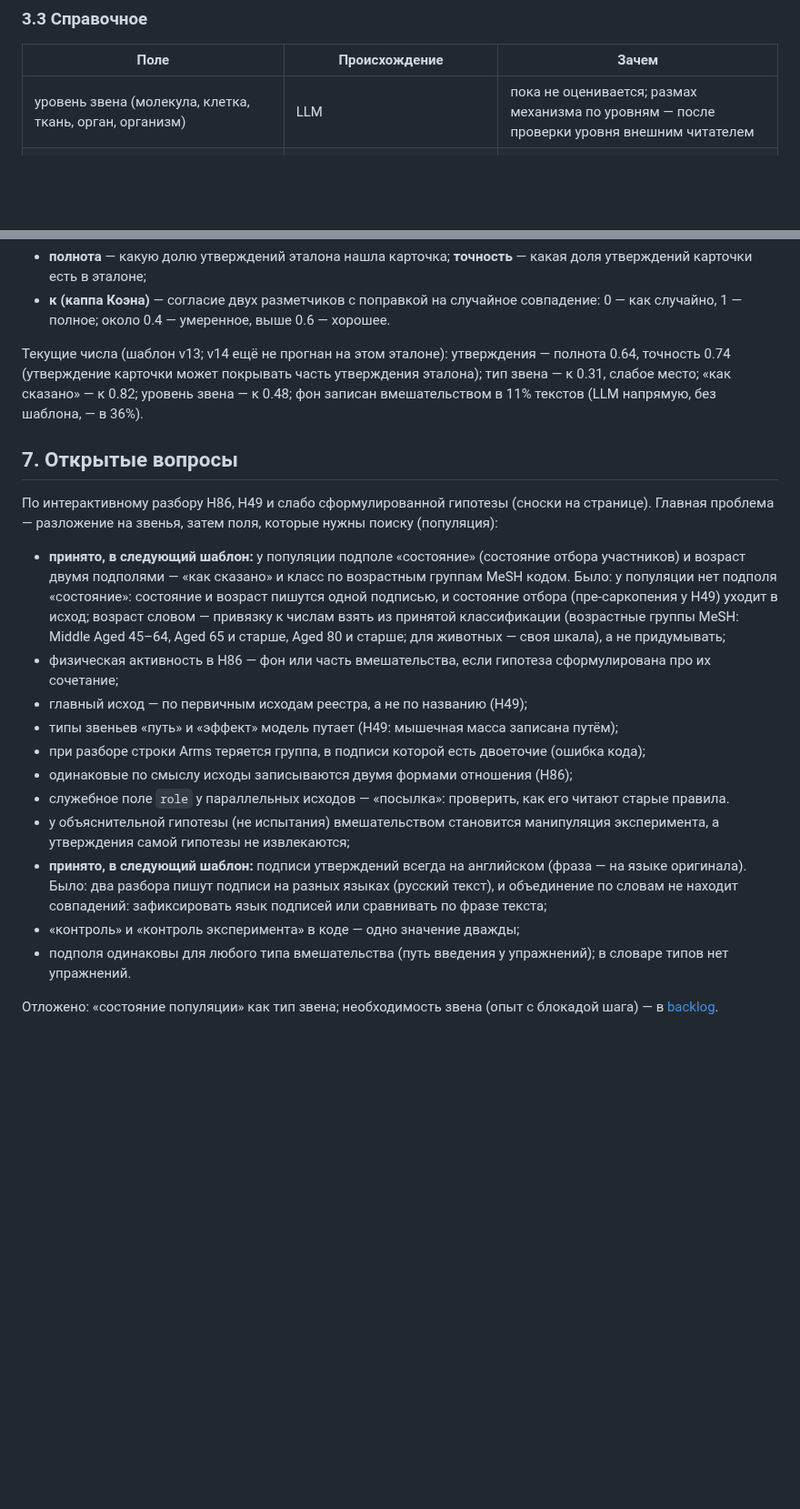
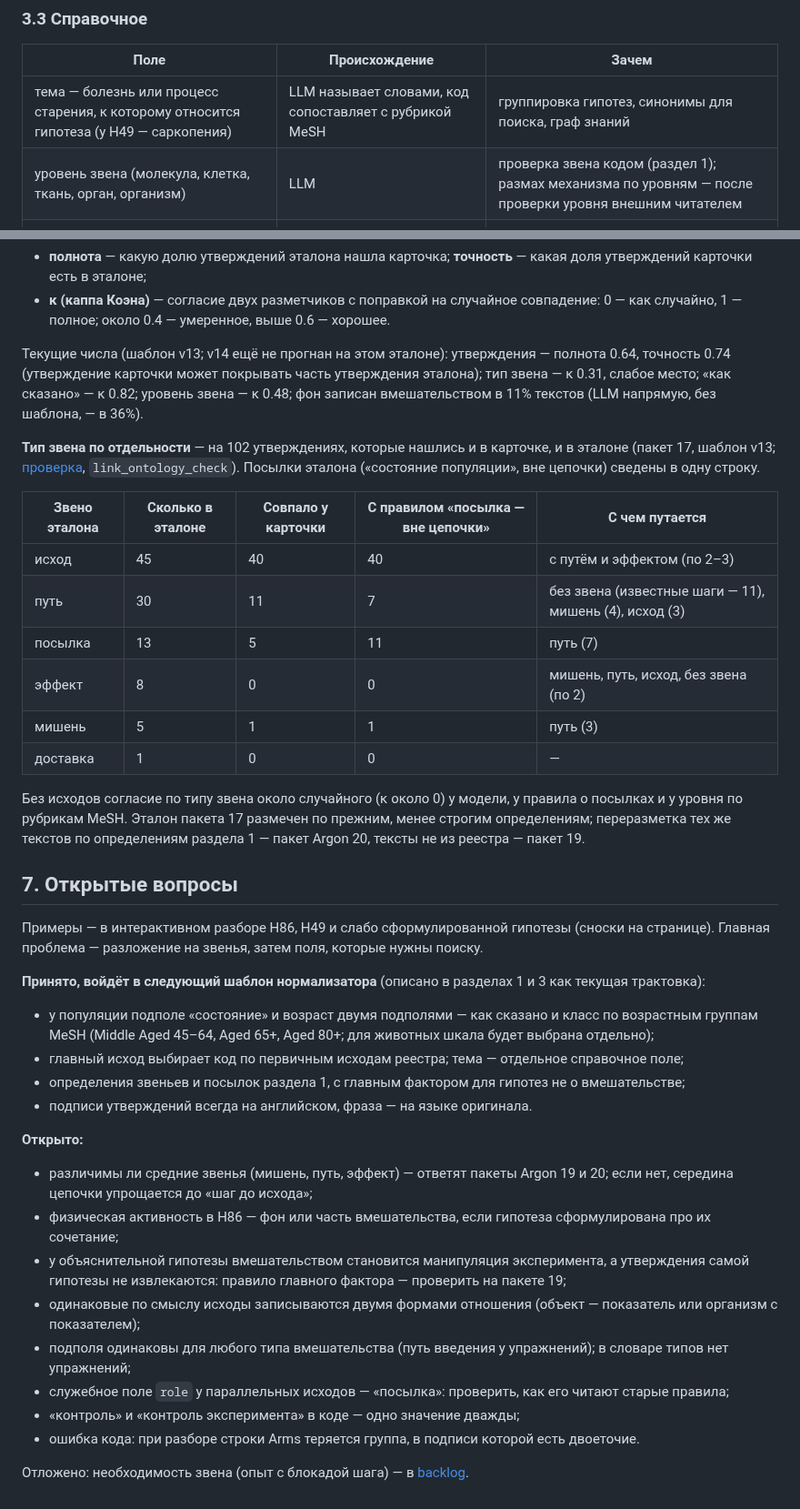
Before and after one commit to danrd/hyp-arena, a Markdown page: docs/system/card.md, 2 parts joined by grey strips. Shown at 91% size. Drawn GitHub-style; blank space fills up the shorter version.

Commit message:
Card manual: premises as rows of the link table, H49 example under the accepted decisions, topic field, per-link agreement, open questions without history
Co-Authored-By: Claude Opus 5.5 <noreply@anthropic.com>
Claude-Session: https://claude.ai/code/session_015QaY915XLcZGhK8jM88atd

```diff
--- a/docs/system/card.md
+++ b/docs/system/card.md
@@ -158,7 +169,8 @@
 
 | Поле | Происхождение | Зачем |
 |---|---|---|
-| уровень звена (молекула, клетка, ткань, орган, организм) | LLM | пока не оценивается; размах механизма по уровням — после проверки уровня внешним читателем |
+| тема — болезнь или процесс старения, к которому относится гипотеза (у H49 — саркопения) | LLM называет словами, код сопоставляет с рубрикой MeSH | группировка гипотез, синонимы для поиска, граф знаний |
+| уровень звена (молекула, клетка, ткань, орган, организм) | LLM | проверка звена кодом (раздел 1); размах механизма по уровням — после проверки уровня внешним читателем |
 | признак старения (1 из 12 общепринятых, например клеточное старение, потеря протеостаза) | LLM | размах механизма: звено с подкреплённым признаком старения поднимает размах |
 | ссылки автора (PMID, DOI в тексте) | правилом кода | затравка поиска; «что утверждает автор» против «что нашли мы» |
 | идентификаторы сущностей (MeSH, ChEBI, HGNC) | правилом кода (ещё не реализовано) | синонимы в поиске и в счёте статей по отсутствию |
@@ -223,26 +235,47 @@
 карточки может покрывать часть утверждения эталона); тип звена — κ 0.31, слабое место; «как сказано» — κ 0.82; уровень
 звена — κ 0.48; фон записан вмешательством в 11% текстов (LLM напрямую, без шаблона, — в 36%).
 
+**Тип звена по отдельности** — на 102 утверждениях, которые нашлись и в карточке, и в эталоне (пакет 17, шаблон v13;
+[проверка](../../specs/benchmark-card-2026-11-12.yaml), `link_ontology_check`). Посылки эталона («состояние популяции»,
+вне цепочки) сведены в одну строку.
+
+| Звено эталона | Сколько в эталоне | Совпало у карточки | С правилом «посылка — вне цепочки» | С чем путается |
+|---|---|---|---|---|
+| исход | 45 | 40 | 40 | с путём и эффектом (по 2–3) |
+| путь | 30 | 11 | 7 | без звена (известные шаги — 11), мишень (4), исход (3) |
+| посылка | 13 | 5 | 11 | путь (7) |
+| эффект | 8 | 0 | 0 | мишень, путь, исход, без звена (по 2) |
+| мишень | 5 | 1 | 1 | путь (3) |
+| доставка | 1 | 0 | 0 | — |
+
+Без исходов согласие по типу звена около случайного (κ около 0) у модели, у правила о посылках и у уровня по рубрикам MeSH.
+Эталон пакета 17 размечен по прежним, менее строгим определениям; переразметка тех же текстов по определениям раздела 1 —
+пакет Argon 20, тексты не из реестра — пакет 19.
+
 ## 7. Открытые вопросы
 
-По интерактивному разбору H86, H49 и слабо сформулированной гипотезы (сноски на странице). Главная проблема — разложение
-на звенья, затем поля, которые нужны поиску (популяция):
+Примеры — в интерактивном разборе H86, H49 и слабо сформулированной гипотезы (сноски на странице). Главная проблема —
+разложение на звенья, затем поля, которые нужны поиску.
 
-- **принято, в следующий шаблон:** у популяции подполе «состояние» (состояние отбора участников) и возраст двумя подполями — «как
-  сказано» и класс по возрастным группам MeSH кодом. Было: у популяции нет подполя «состояние»: состояние и возраст пишутся одной подписью, и состояние отбора (пре-саркопения у
-  H49) уходит в исход; возраст словом — привязку к числам взять из принятой классификации (возрастные группы MeSH: Middle
-  Aged 45–64, Aged 65 и старше, Aged 80 и старше; для животных — своя шкала), а не придумывать;
+**Принято, войдёт в следующий шаблон нормализатора** (описано в разделах 1 и 3 как текущая трактовка):
+
+- у популяции подполе «состояние» и возраст двумя подполями — как сказано и класс по возрастным группам MeSH (Middle Aged
+  45–64, Aged 65+, Aged 80+; для животных шкала будет выбрана отдельно);
+- главный исход выбирает код по первичным исходам реестра; тема — отдельное справочное поле;
+- определения звеньев и посылок раздела 1, с главным фактором для гипотез не о вмешательстве;
+- подписи утверждений всегда на английском, фраза — на языке оригинала.
+
+**Открыто:**
+
+- различимы ли средние звенья (мишень, путь, эффект) — ответят пакеты Argon 19 и 20; если нет, середина цепочки
+  упрощается до «шаг до исхода»;
 - физическая активность в H86 — фон или часть вмешательства, если гипотеза сформулирована про их сочетание;
-- главный исход — по первичным исходам реестра, а не по названию (H49);
-- типы звеньев «путь» и «эффект» модель путает (H49: мышечная масса записана путём);
-- при разборе строки Arms теряется группа, в подписи которой есть двоеточие (ошибка кода);
-- одинаковые по смыслу исходы записываются двумя формами отношения (H86);
-- служебное поле `role` у параллельных исходов — «посылка»: проверить, как его читают старые правила.
-- у объяснительной гипотезы (не испытания) вмешательством становится манипуляция эксперимента, а утверждения самой гипотезы не
-  извлекаются;
-- **принято, в следующий шаблон:** подписи утверждений всегда на английском (фраза — на языке оригинала). Было: два разбора пишут подписи на разных языках (русский текст), и объединение по словам не находит совпадений: зафиксировать
-  язык подписей или сравнивать по фразе текста;
+- у объяснительной гипотезы вмешательством становится манипуляция эксперимента, а утверждения самой гипотезы не
+  извлекаются: правило главного фактора — проверить на пакете 19;
+- одинаковые по смыслу исходы записываются двумя формами отношения (объект — показатель или организм с показателем);
+- подполя одинаковы для любого типа вмешательства (путь введения у упражнений); в словаре типов нет упражнений;
+- служебное поле `role` у параллельных исходов — «посылка»: проверить, как его читают старые правила;
 - «контроль» и «контроль эксперимента» в коде — одно значение дважды;
-- подполя одинаковы для любого типа вмешательства (путь введения у упражнений); в словаре типов нет упражнений.
+- ошибка кода: при разборе строки Arms теряется группа, в подписи которой есть двоеточие.
 
-Отложено: «состояние популяции» как тип звена; необходимость звена (опыт с блокадой шага) — в [backlog](../backlog.md).
+Отложено: необходимость звена (опыт с блокадой шага) — в [backlog](../backlog.md).
```
Also changed, not shown: other parts of docs/system/card.md (+13 -2 lines).
